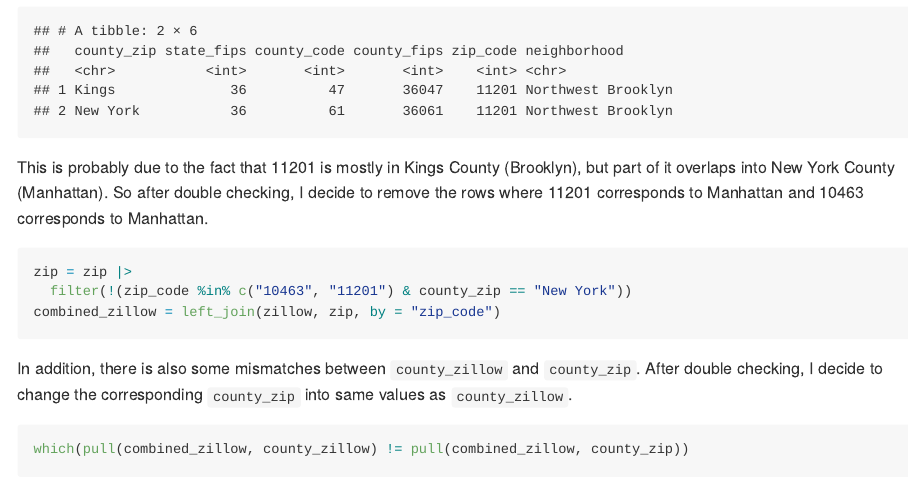
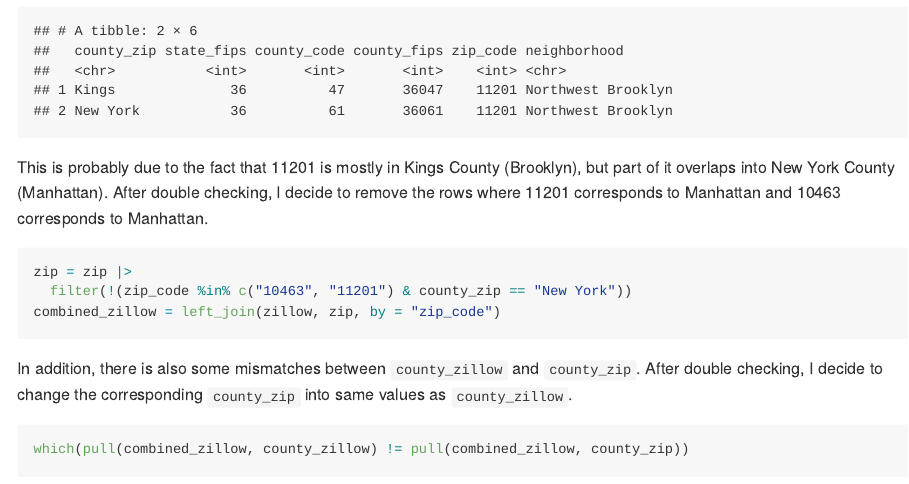
Before and after one commit to LiliangSu103/p8105_hw2_ls4236, an R Markdown document (p8105_hw2_ls4236.Rmd): the page in a window 1100 px wide, from 7700 px down. Rendered offline with R 4.5, knitr and Pandoc, with nearby package versions; long lines of code are wrapped; column names are cleaned by a stand-in for the janitor package.

Commit message:
some text fixing

````diff
--- a/p8105_hw2_ls4236.Rmd
+++ b/p8105_hw2_ls4236.Rmd
@@ -300,7 +300,7 @@ zip |> filter( zip_code == "11201")
 
 ```
 
-This is probably due to the fact that 11201 is mostly in Kings County (Brooklyn), but part of it overlaps into New York County (Manhattan). So after double checking, I decide to remove the rows where 11201 corresponds to Manhattan and 10463 corresponds to Manhattan.
+This is probably due to the fact that 11201 is mostly in Kings County (Brooklyn), but part of it overlaps into New York County (Manhattan). After double checking, I decide to remove the rows where 11201 corresponds to Manhattan and 10463 corresponds to Manhattan.
 
 ```{r}
 zip = zip |>
````
